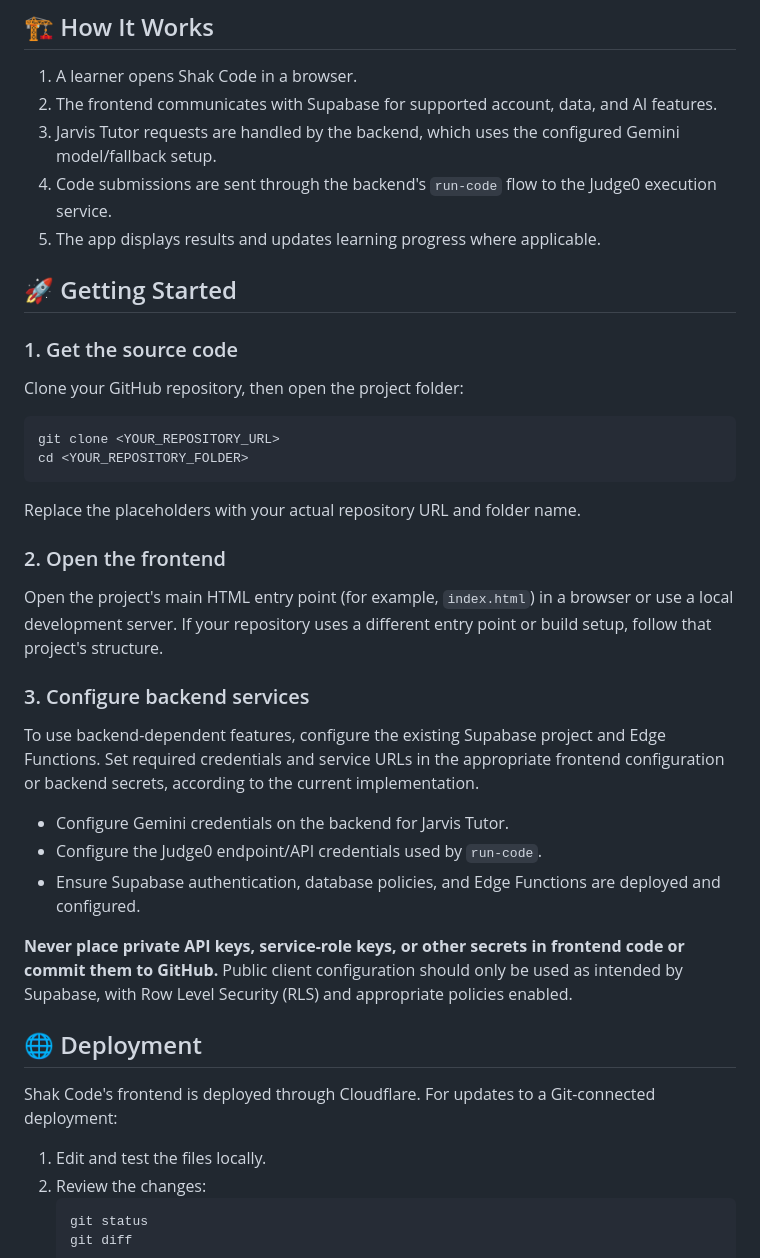
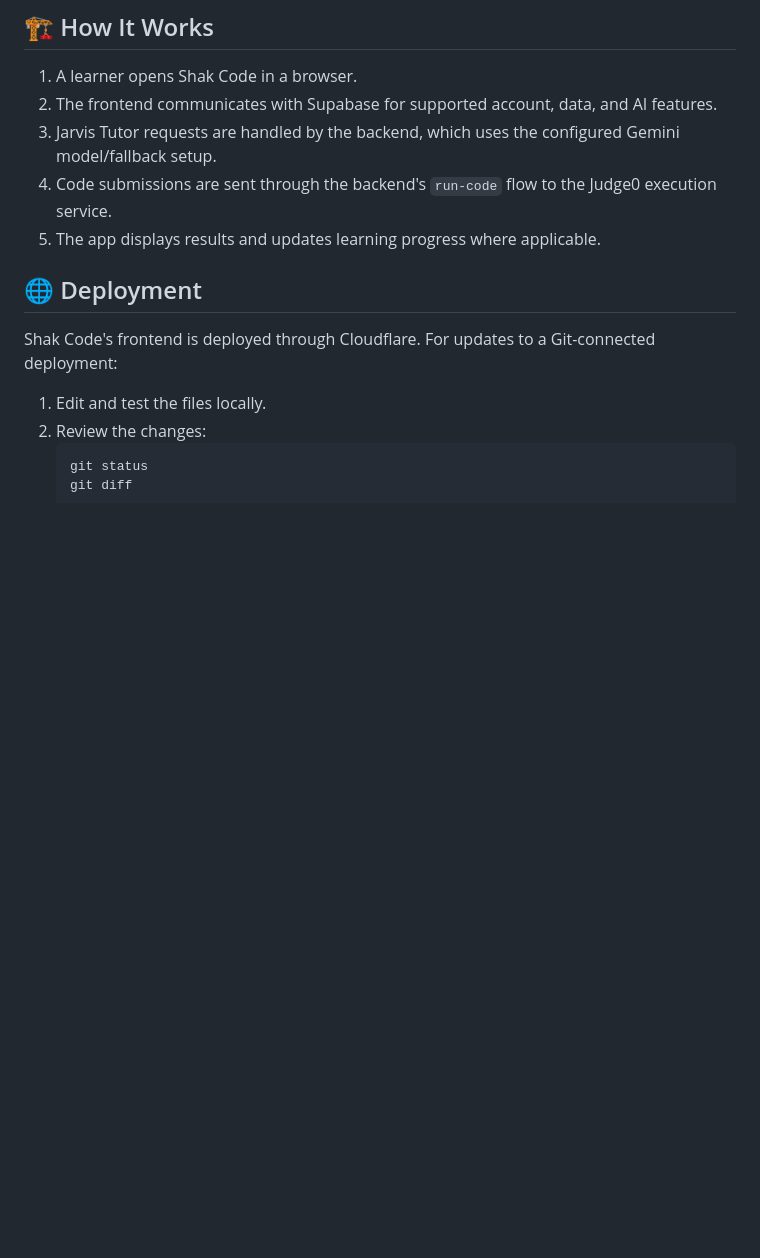
Before and after one commit to akilesh-0/shak-code, a Markdown page: README.md, the part around the change. Rendered like a GitHub page; blank space fills up the shorter version.

Commit message:
Remove 'Getting Started' section from README
Removed the 'Getting Started' section from the README.

````diff
--- a/README.md
+++ b/README.md
@@ -35,33 +35,6 @@
 3. Jarvis Tutor requests are handled by the backend, which uses the configured Gemini model/fallback setup.
 4. Code submissions are sent through the backend's `run-code` flow to the Judge0 execution service.
 5. The app displays results and updates learning progress where applicable.
-
-## 🚀 Getting Started
-
-### 1. Get the source code
-
-Clone your GitHub repository, then open the project folder:
-
-```bash
-git clone <YOUR_REPOSITORY_URL>
-cd <YOUR_REPOSITORY_FOLDER>
-```
-
-Replace the placeholders with your actual repository URL and folder name.
-
-### 2. Open the frontend
-
-Open the project's main HTML entry point (for example, `index.html`) in a browser or use a local development server. If your repository uses a different entry point or build setup, follow that project's structure.
-
-### 3. Configure backend services
-
-To use backend-dependent features, configure the existing Supabase project and Edge Functions. Set required credentials and service URLs in the appropriate frontend configuration or backend secrets, according to the current implementation.
-
-- Configure Gemini credentials on the backend for Jarvis Tutor.
-- Configure the Judge0 endpoint/API credentials used by `run-code`.
-- Ensure Supabase authentication, database policies, and Edge Functions are deployed and configured.
-
-**Never place private API keys, service-role keys, or other secrets in frontend code or commit them to GitHub.** Public client configuration should only be used as intended by Supabase, with Row Level Security (RLS) and appropriate policies enabled.
 
 ## 🌐 Deployment
 
````
